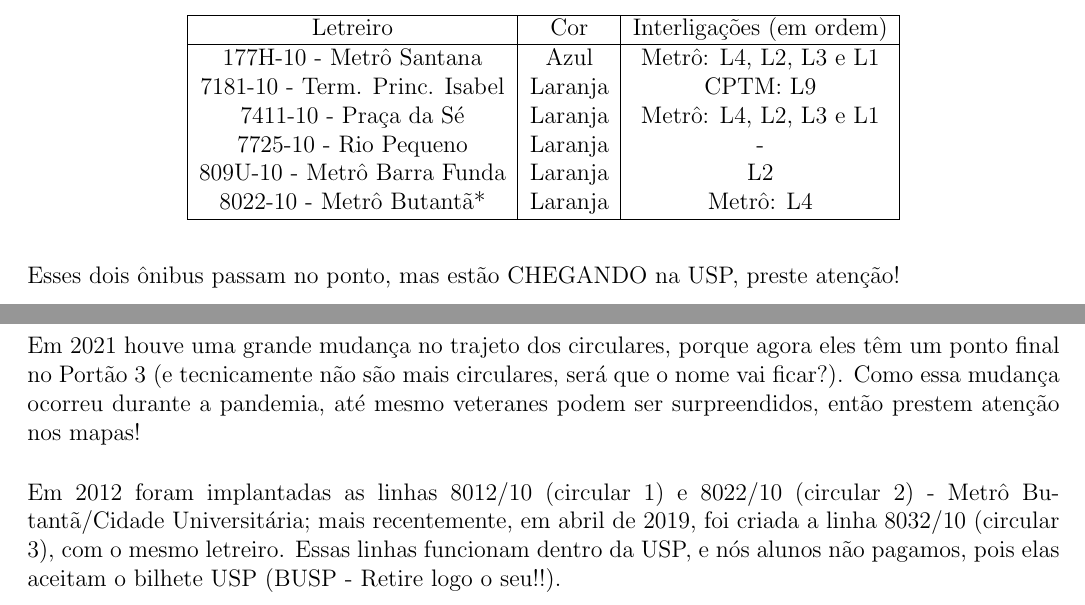
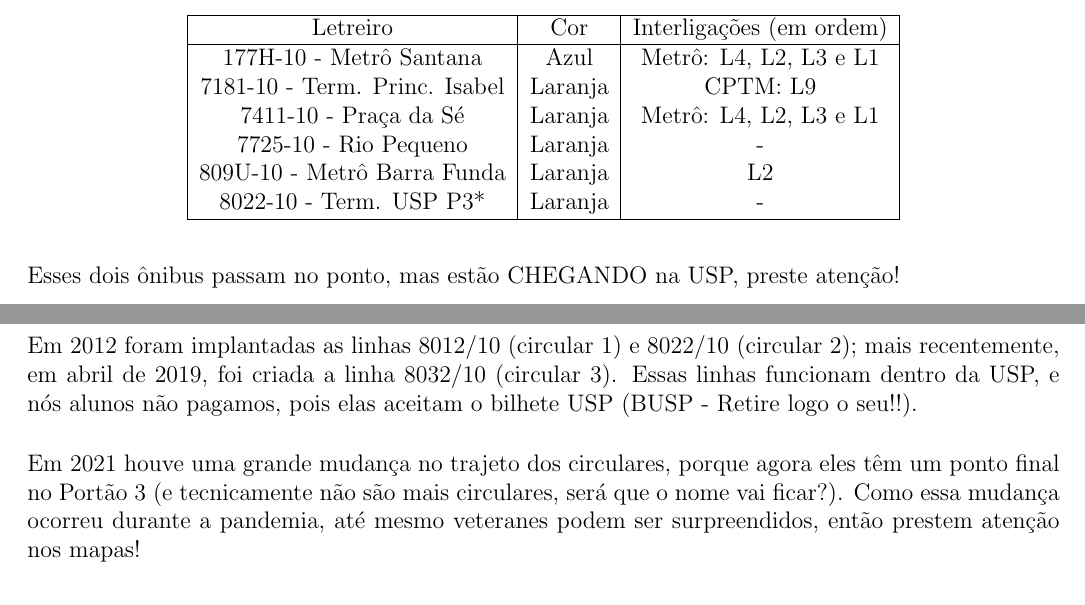
Before and after one commit to Kazuo256/guiadobixo, a LaTeX document (src/GuiaDoBixo.tex, which reads src/transporte.tex): two parts of pages 86 and 87 of 113, joined at a grey line, cut so that both start at the same text. Compiled offline with pdfLaTeX.

Commit message:
Update transporte.tex

```diff
--- a/src/transporte.tex
+++ b/src/transporte.tex
@@ -100,7 +100,7 @@ sobre cada linha, vocês podem usar o site da SPTrans ou o Google Maps.
 	  7411-10 - Praça da Sé & Laranja & Metrô: L4, L2, L3 e L1\\
 	  7725-10 - Rio Pequeno & Laranja & - \\
 	  809U-10 - Metrô Barra Funda & Laranja & L2 \\
-	  8022-10 - Metrô Butantã* & Laranja & Metrô: L4\\
+	  8022-10 - Term. USP P3* & Laranja & -\\
       \hline
 	\end{tabular}
 \end{center}
@@ -165,17 +165,16 @@ expressa" de um deles, que só passa pelas partes do Campus que ficam entre os p
 P1 e P2 (isso inclui o IME, como vocês devem ter visto na tabela do ponto da FEA aí
 em cima). Isso já vai ser explicado melhor. Fiquem atentos para não se perderem, hein?
 
+Em 2012 foram implantadas as linhas 8012/10 (circular 1) e 8022/10 (circular 2); mais recentemente, em abril de 2019, foi
+criada a linha 8032/10 (circular 3). Essas linhas funcionam
+dentro da USP, e nós alunos não pagamos, pois elas aceitam o bilhete USP
+(BUSP - Retire logo o seu!!).
+
 %REFTIME
 Em 2021 houve uma grande mudança no trajeto dos circulares, porque agora eles têm um
 ponto final no Portão 3 (e tecnicamente não são mais circulares, será que o nome vai ficar?).
 Como essa mudança ocorreu durante a pandemia, até mesmo veteranes podem ser surpreendidos,
 então prestem atenção nos mapas!
-
-Em 2012 foram implantadas as linhas 8012/10 (circular 1) e 8022/10 (circular 2)
-- Metrô Butantã/Cidade Universitária; mais recentemente, em abril de 2019, foi
-criada a linha 8032/10 (circular 3), com o mesmo letreiro. Essas linhas funcionam
-dentro da USP, e nós alunos não pagamos, pois elas aceitam o bilhete USP
-(BUSP - Retire logo o seu!!).
 
 Para acompanharem as rotas dos circulares e acompanhá-los em tempo real, bem como
 ver os portões do campus que estão abertos e seu horário de funcionamento, pode-se
```
Also changed, not shown: src/transporte.tex (2 more changed lines).
